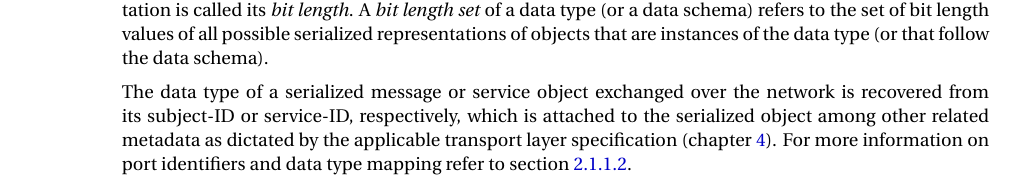
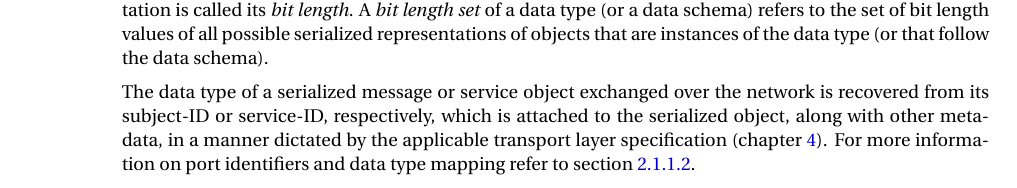
Before and after one commit to OpenCyphal/specification, a LaTeX thesis (specification/UAVCAN_Specification.tex, which reads specification/dsdl/architecture.tex): part of page 15 of 78, cut so that both start at the same text. Compiled offline with pdfLaTeX; a LaTeX package or settings file that is missing is left out.

Commit message:
https://github.com/UAVCAN/specification/commit/33b69a58ff9e0aff8117d404a143f9ea26042e09#r33408402

```diff
--- a/specification/dsdl/architecture.tex
+++ b/specification/dsdl/architecture.tex
@@ -241,6 +241,6 @@ serialized representations of objects that are instances of the data type (or th
 
 The data type of a serialized message or service object exchanged over the network
 is recovered from its subject-ID or service-ID, respectively,
-which is attached to the serialized object among other related metadata as dictated by the applicable
+which is attached to the serialized object, along with other metadata, in a manner dictated by the applicable
 transport layer specification (chapter \ref{sec:transport_layer}).
 For more information on port identifiers and data type mapping refer to section \ref{sec:basic_subjects_and_services}.
```
